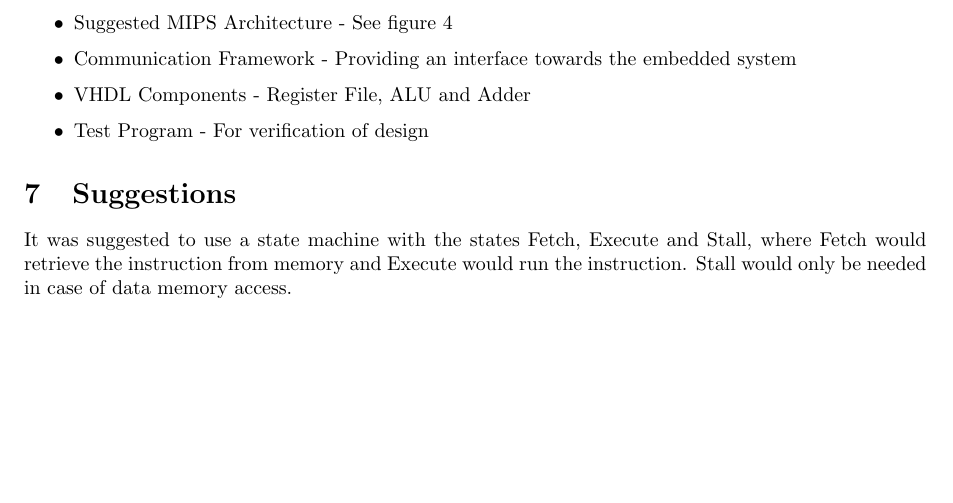
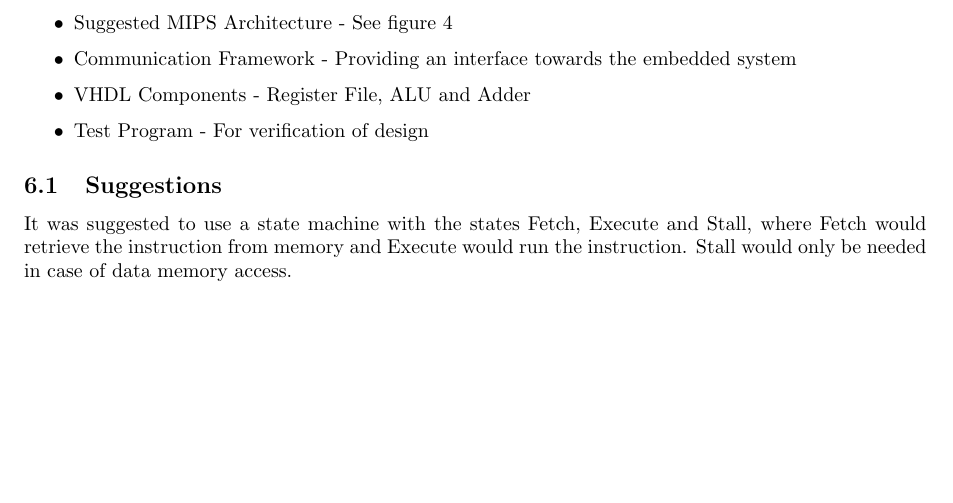
Before and after one commit to lundal/DataKonst1, a LaTeX document (report/report.tex, which reads report/description/description.tex): part of page 6 of 16, cut so that both start at the same text. Compiled offline with pdfLaTeX.

Commit message:
Make suggestions a subsection

```diff
--- a/report/description/description.tex
+++ b/report/description/description.tex
@@ -36,5 +36,5 @@ The following materials was supplied:
     \caption{\label{fig:sugarchi}Suggested Architecture \cite[p.115]{lab-compendium}.}
 \end{figure}
 
-\section{Suggestions}
+\subsection{Suggestions}
 It was suggested to use a state machine with the states Fetch, Execute and Stall, where Fetch would retrieve the instruction from memory and Execute would run the instruction. Stall would only be needed in case of data memory access.
```
